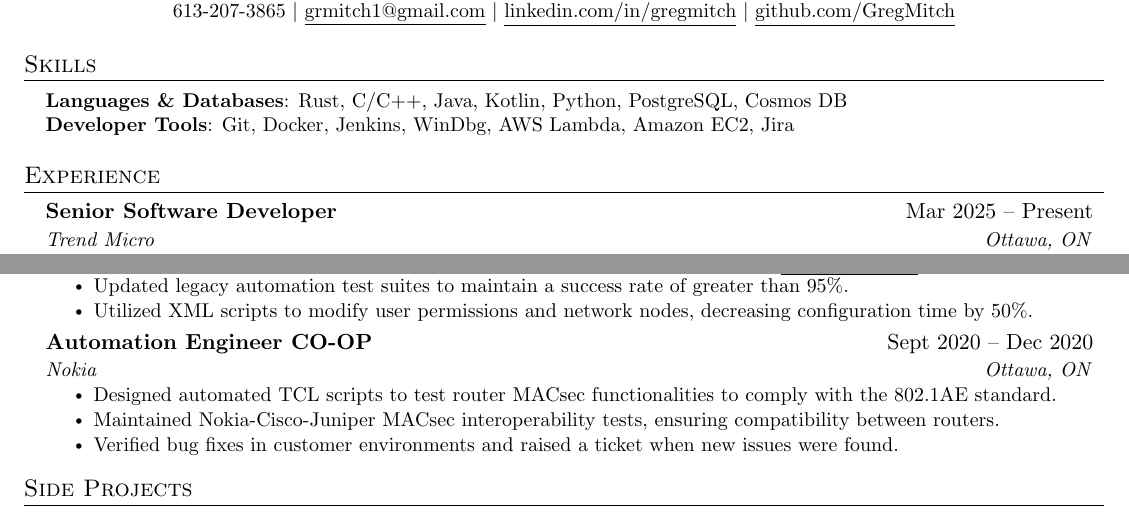
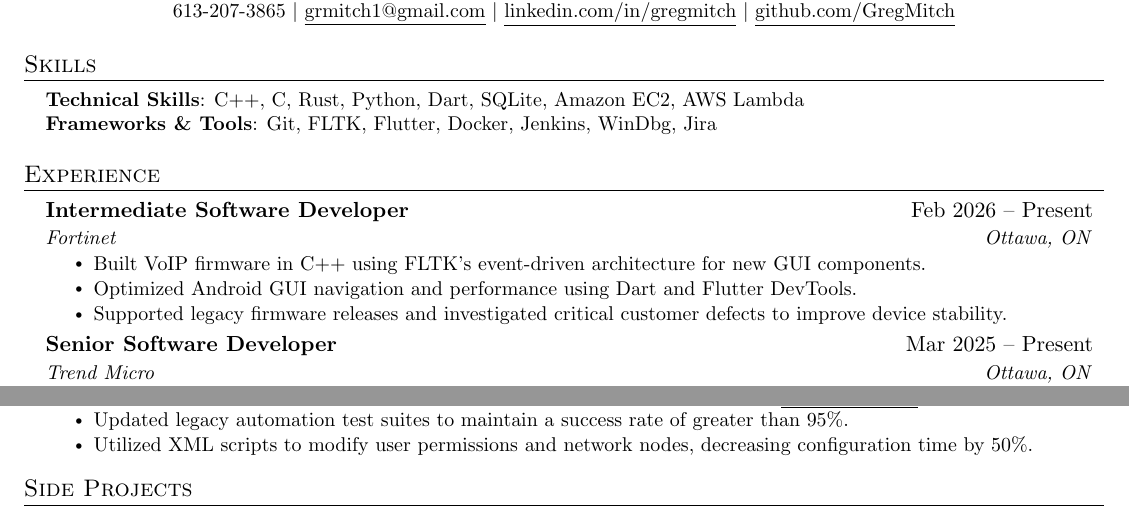
Before and after one commit to GregMitch/resume, a LaTeX document (Gregory_Mitchell.tex): two parts of the page, joined at a grey line, cut so that both start at the same text. Compiled offline with pdfLaTeX.

Commit message:
5 months of Fortinet Experience added

```diff
--- a/Gregory_Mitchell.tex
+++ b/Gregory_Mitchell.tex
@@ -123,8 +123,8 @@
 \section{Skills}
  \begin{itemize}[leftmargin=0.15in, label={}]
     \small{\item{
-      \textbf{Languages \& Databases}{: Rust, C/C++, Java, Kotlin, Python, PostgreSQL, Cosmos DB} \\
-      \textbf{Developer Tools}{: Git, Docker, Jenkins, WinDbg, AWS Lambda, Amazon EC2, Jira} \\
+      \textbf{Technical Skills}{: C++, C, Rust, Python, Dart, SQLite, Amazon EC2, AWS Lambda} \\
+      \textbf{Frameworks \& Tools}{: Git, FLTK, Flutter, Docker, Jenkins, WinDbg, Jira} \\
     }}
  \end{itemize}
 
@@ -132,6 +132,15 @@
 %-----------EXPERIENCE-----------
 \section{Experience}
   \resumeSubHeadingListStart
+
+    \resumeSubheading
+      {Intermediate Software Developer}{Feb 2026 -- Present}
+      {Fortinet}{Ottawa, ON}
+      \resumeItemListStart
+        \resumeItem{Built VoIP firmware in C++ using FLTK's event-driven architecture for new GUI components.}
+        \resumeItem{Optimized Android GUI navigation and performance using Dart and Flutter DevTools.}
+        \resumeItem{Supported legacy firmware releases and investigated critical customer defects to improve device stability.}
+      \resumeItemListEnd
 
     \resumeSubheading
       {Senior Software Developer}{Mar 2025 -- Present}
@@ -168,15 +177,6 @@
         \resumeItem{Created automated test suites in JavaScript with Selenium \& Mocha to verify \href{https://www.nokia.com/networks/ip-networks/network-services-platform/}{\underline{web application}} functionality.}
         \resumeItem{Updated legacy automation test suites to maintain a success rate of greater than 95\%.}
         \resumeItem{Utilized XML scripts to modify user permissions and network nodes, decreasing configuration time by 50\%.}
-      \resumeItemListEnd
-
-      \resumeSubheading
-      {Automation Engineer CO-OP}{Sept 2020 -- Dec 2020}
-      {Nokia}{Ottawa, ON}
-      \resumeItemListStart
-        \resumeItem{Designed automated TCL scripts to test router MACsec functionalities to comply with the 802.1AE standard.}
-        \resumeItem{Maintained Nokia-Cisco-Juniper MACsec interoperability tests, ensuring compatibility between routers.}
-        \resumeItem{Verified bug fixes in customer environments and raised a ticket when new issues were found.}
       \resumeItemListEnd
 
   \resumeSubHeadingListEnd
```
Also changed, not shown: Gregory_Mitchell.pdf.
